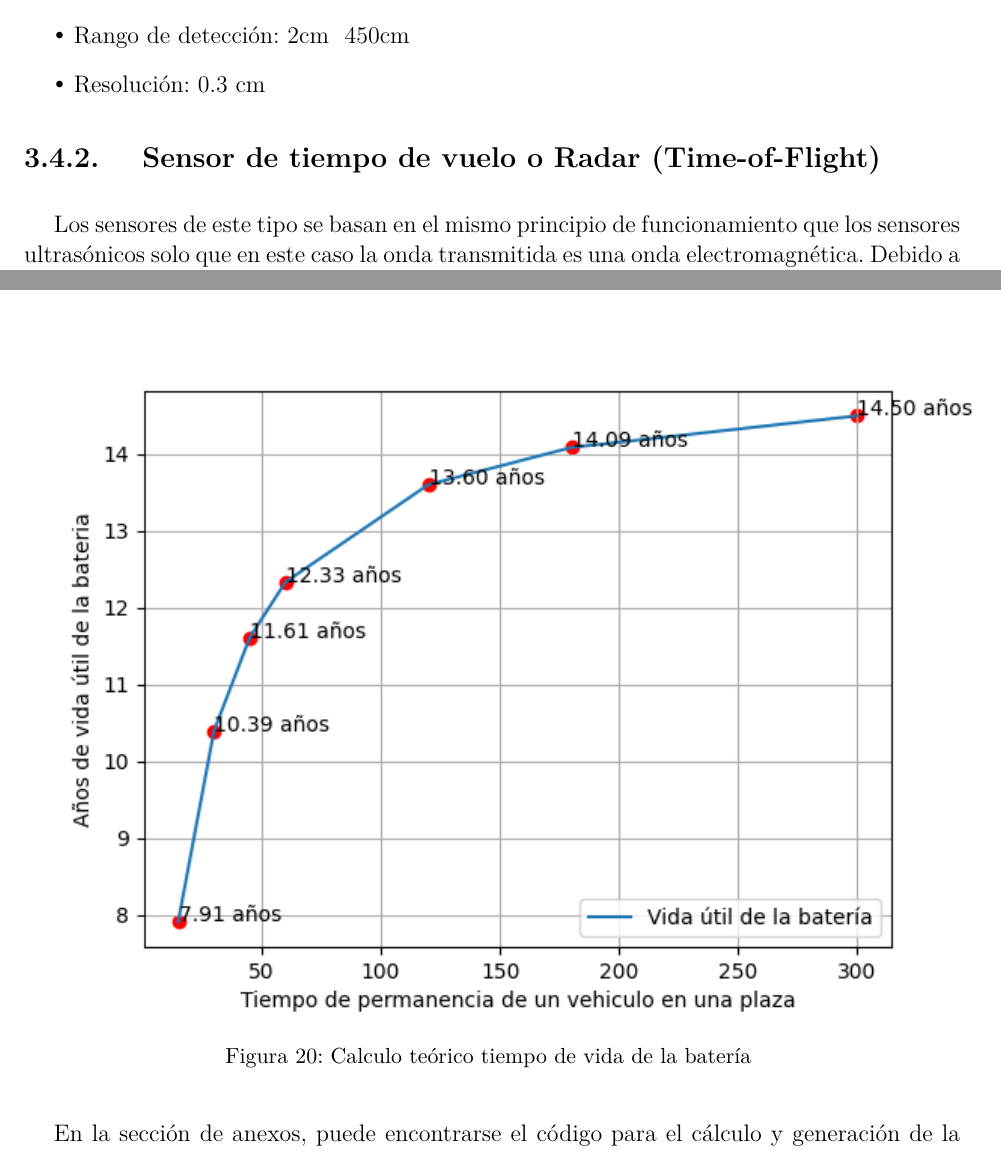
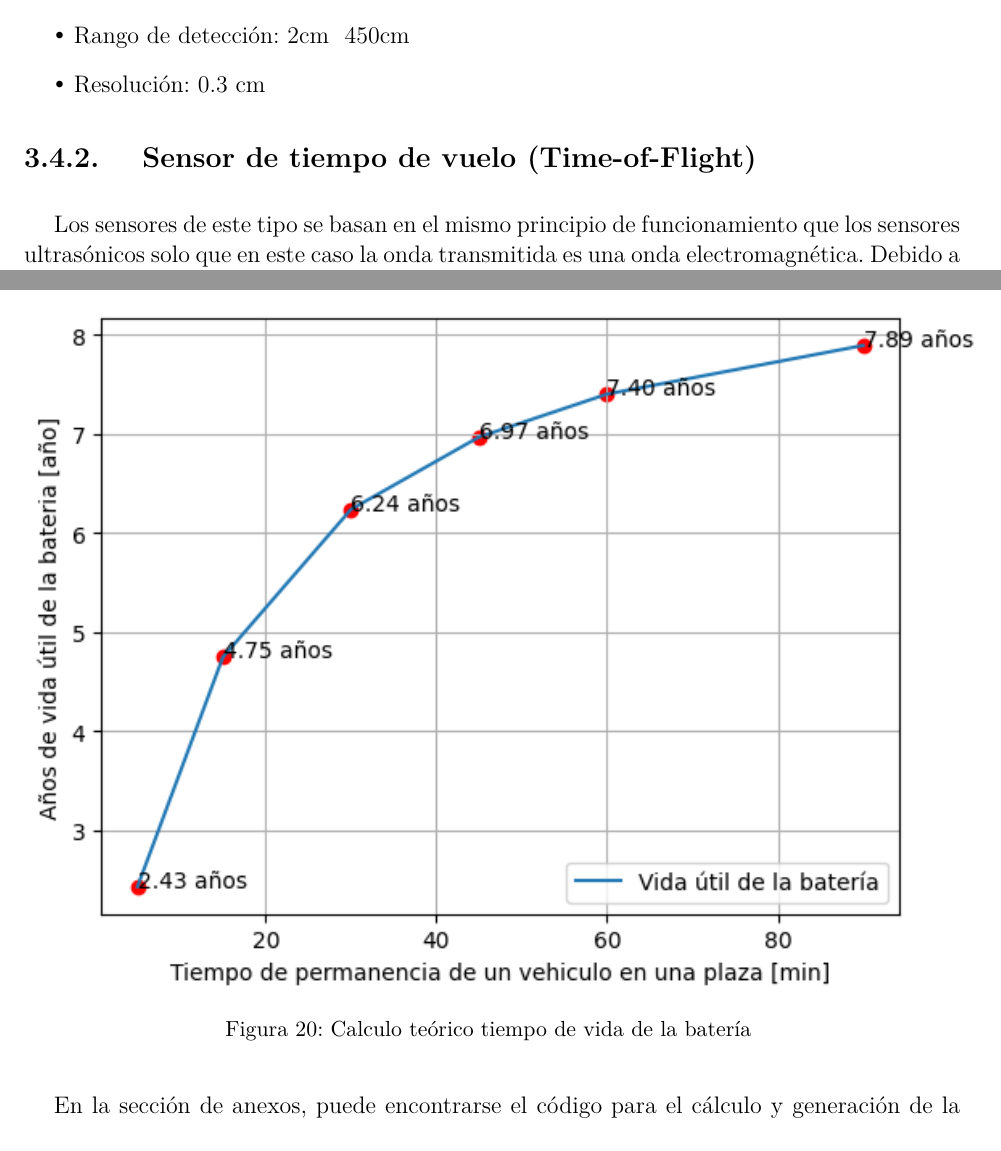
Before and after one commit to dsec-thesis/project_report, a LaTeX thesis (main.tex, which reads secciones/section_3/section_3.tex, secciones/section_4/nodo_sensor.tex): two parts of pages 27 and 51 of 85, joined at a grey line, cut so that both start at the same text. Compiled offline with pdfLaTeX; a missing font is replaced by an installed copy or a similar font; a LaTeX package or settings file that is missing is left out.

Commit message:
- Add figures and change references
Signed-off-by: Diego <sarinadiego@gmail.com>

```diff
--- a/secciones/section_3/section_3.tex
+++ b/secciones/section_3/section_3.tex
@@ -266,7 +266,7 @@ Especificaciones del sensor:
     \item Resolución: 0.3 cm
 \end{itemize}
 
-\subsubsection{Sensor de tiempo de vuelo o Radar (Time-of-Flight)}
+\subsubsection{Sensor de tiempo de vuelo (Time-of-Flight)}
 Los sensores de este tipo se basan en el mismo principio de funcionamiento que los
 sensores ultrasónicos solo que en este caso la onda transmitida es una onda
 electromagnética. Debido a que utiliza una fuente de luz con un haz muy estrecho, es
--- a/secciones/section_4/nodo_sensor.tex
+++ b/secciones/section_4/nodo_sensor.tex
@@ -364,7 +364,7 @@ tiempo de vida útil de una batería. Asumiendo que tenemos una batería de 5000
 gráfica a continuación se puede visualizar el tiempo de vida estimado en función de la
 permanencia de vehículos en una plaza del estacionamiento.
 
-\insertimage[\label{calculo_bateria}]{secciones/section_4/images/calculo_bateria}{width=17cm}{Calculo teórico tiempo de vida de la batería}
+\insertimage[\label{calculo_bateria}]{secciones/section_4/images/battery_calculation_new}{width=17cm}{Calculo teórico tiempo de vida de la batería}
 
 En la sección de anexos, puede encontrarse el código para el cálculo y generación de la
 gráfica anterior. Ver anexo ~\ref{codigo_estimacion_bateria}
```
Also changed, not shown: secciones/section_4/images/battery_calculation_new.png (added).
